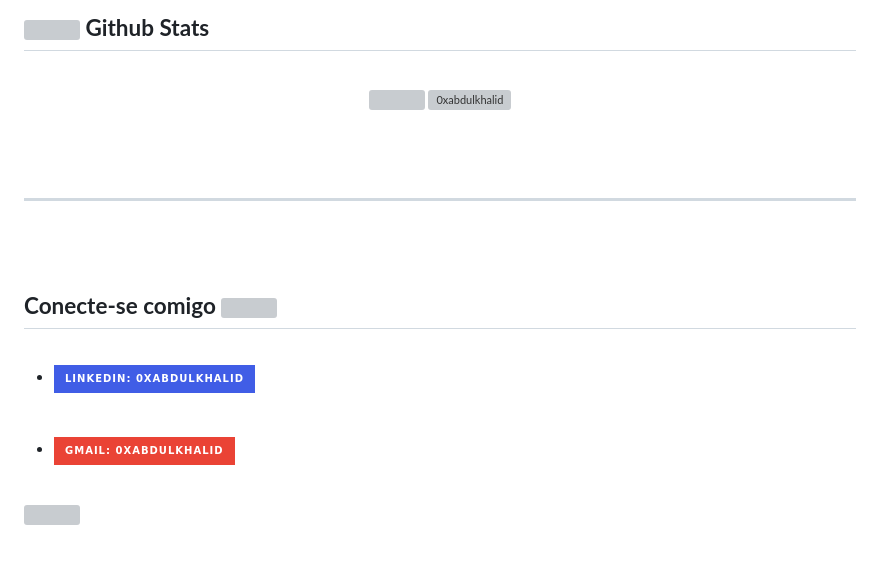
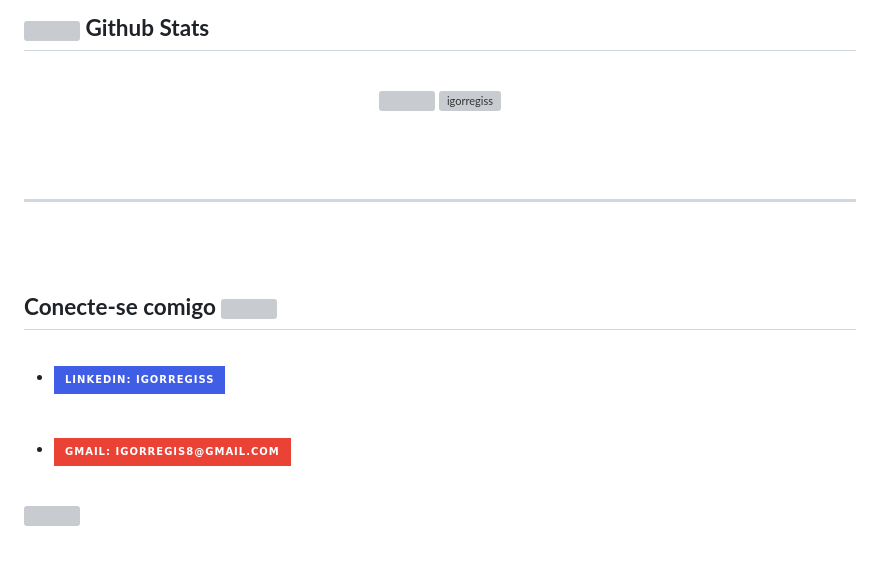
Before and after one commit to igorregiss/igorregiss, a Markdown page: README.md, the part around the change. Drawn GitHub-style; badges without logos; grey boxes are pictures that could not be loaded.

```diff
--- a/README.md
+++ b/README.md
@@ -59,7 +59,7 @@
 
 <a href="https://github.com/0xabdulkhalid/">
   <img src="https://github-readme-stats.vercel.app/api?username=igorregiss&include_all_commits=true&count_private=true&show_icons=true&line_height=20&title_color=7A7ADB&icon_color=2234AE&text_color=D3D3D3&bg_color=0,000000,130F40" width="450"/>
-  <img src="https://github-readme-stats.vercel.app/api/top-langs?username=igorregiss&show_icons=true&locale=en&layout=compact&line_height=20&title_color=7A7ADB&icon_color=2234AE&text_color=D3D3D3&bg_color=0,000000,130F40" width="375"  alt="0xabdulkhalid"/>
+  <img src="https://github-readme-stats.vercel.app/api/top-langs?username=igorregiss&show_icons=true&locale=en&layout=compact&line_height=20&title_color=7A7ADB&icon_color=2234AE&text_color=D3D3D3&bg_color=0,000000,130F40" width="375"  alt="igorregiss"/>
 
 </a>
 </div>
@@ -81,7 +81,7 @@
 
 <li>
 <a href="https://linkedin.com/in/igorregiss" target="_blank">
-<img src="https://img.shields.io/badge/linkedin:  0xabdulkhalid-%2300acee.svg?color=405DE6&style=for-the-badge&logo=linkedin&logoColor=white" alt=linkedin style="margin-bottom: 5px;"/>
+<img src="https://img.shields.io/badge/linkedin:  igorregiss-%2300acee.svg?color=405DE6&style=for-the-badge&logo=linkedin&logoColor=white" alt=linkedin style="margin-bottom: 5px;"/>
 </a>
 </li>
 
@@ -91,7 +91,7 @@
 
 <li>
 <a href="igorregis8@gmail.com" target="_blank">
-<img src="https://img.shields.io/badge/gmail:  0xabdulkhalid-%23EA4335.svg?style=for-the-badge&logo=gmail&logoColor=white" t=mail style="margin-bottom: 5px;" />
+<img src="https://img.shields.io/badge/gmail:  igorregis8@gmail.com-%23EA4335.svg?style=for-the-badge&logo=gmail&logoColor=white" t=mail style="margin-bottom: 5px;" />
 </a>
 </li>
 
```
